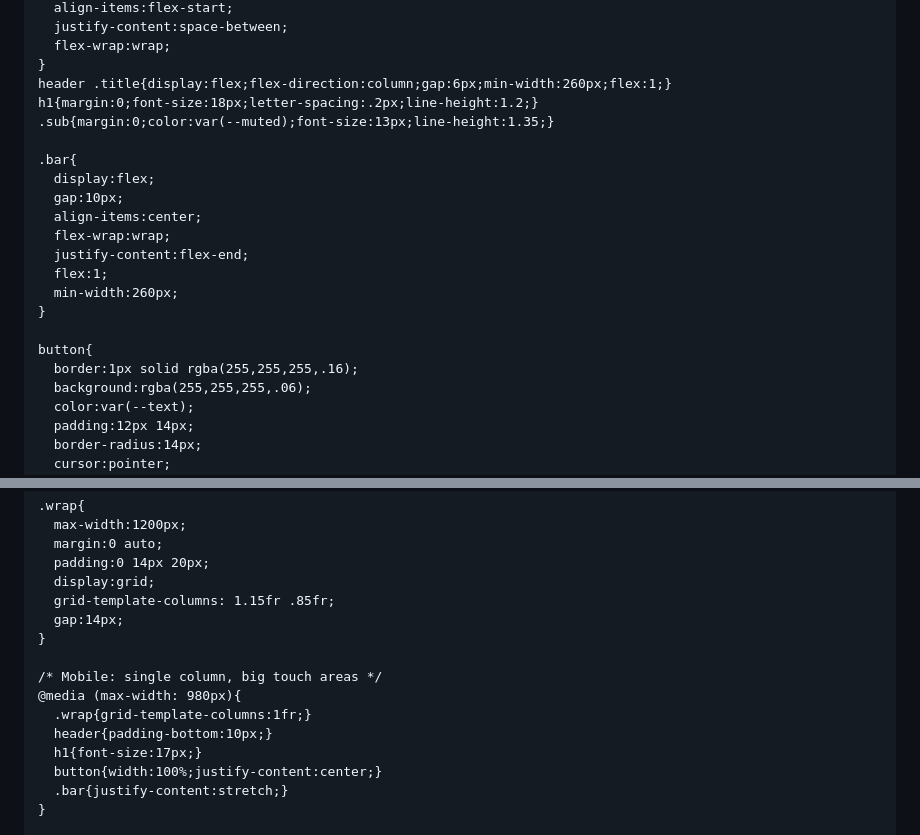
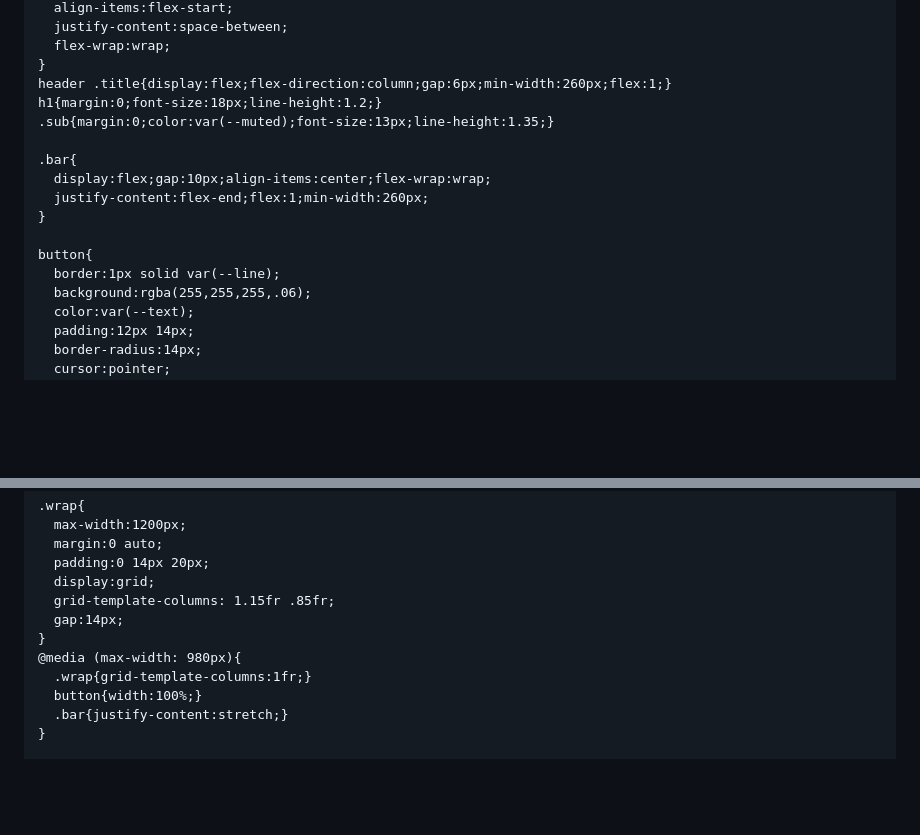
Before and after one commit to Tadeo2881/toxicolog-a-ambiental-interactiva, a Markdown page: README.md, 2 parts joined by grey strips. GitHub-like rendering; blank space fills up the shorter version.

```diff
--- a/README.md
+++ b/README.md
@@ -40,21 +38,16 @@
       flex-wrap:wrap;
     }
     header .title{display:flex;flex-direction:column;gap:6px;min-width:260px;flex:1;}
-    h1{margin:0;font-size:18px;letter-spacing:.2px;line-height:1.2;}
+    h1{margin:0;font-size:18px;line-height:1.2;}
     .sub{margin:0;color:var(--muted);font-size:13px;line-height:1.35;}
 
     .bar{
-      display:flex;
-      gap:10px;
-      align-items:center;
-      flex-wrap:wrap;
-      justify-content:flex-end;
-      flex:1;
-      min-width:260px;
+      display:flex;gap:10px;align-items:center;flex-wrap:wrap;
+      justify-content:flex-end;flex:1;min-width:260px;
     }
 
     button{
-      border:1px solid rgba(255,255,255,.16);
+      border:1px solid var(--line);
       background:rgba(255,255,255,.06);
       color:var(--text);
       padding:12px 14px;
@@ -78,13 +71,9 @@
       grid-template-columns: 1.15fr .85fr;
       gap:14px;
     }
-
-    /* Mobile: single column, big touch areas */
     @media (max-width: 980px){
       .wrap{grid-template-columns:1fr;}
-      header{padding-bottom:10px;}
-      h1{font-size:17px;}
-      button{width:100%;justify-content:center;}
+      button{width:100%;}
       .bar{justify-content:stretch;}
     }
 
```
Also changed, not shown: other parts of README.md (+128 -201 lines).
